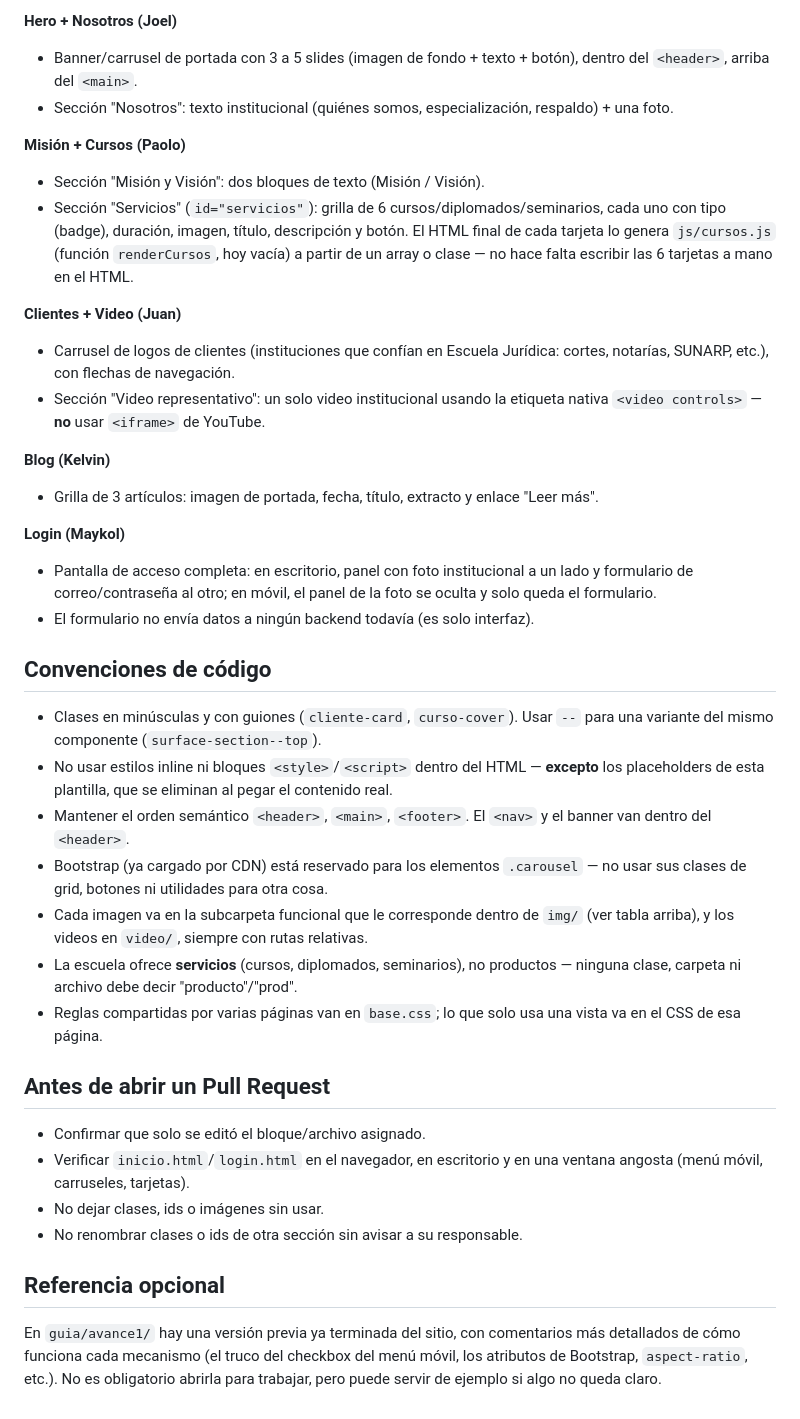
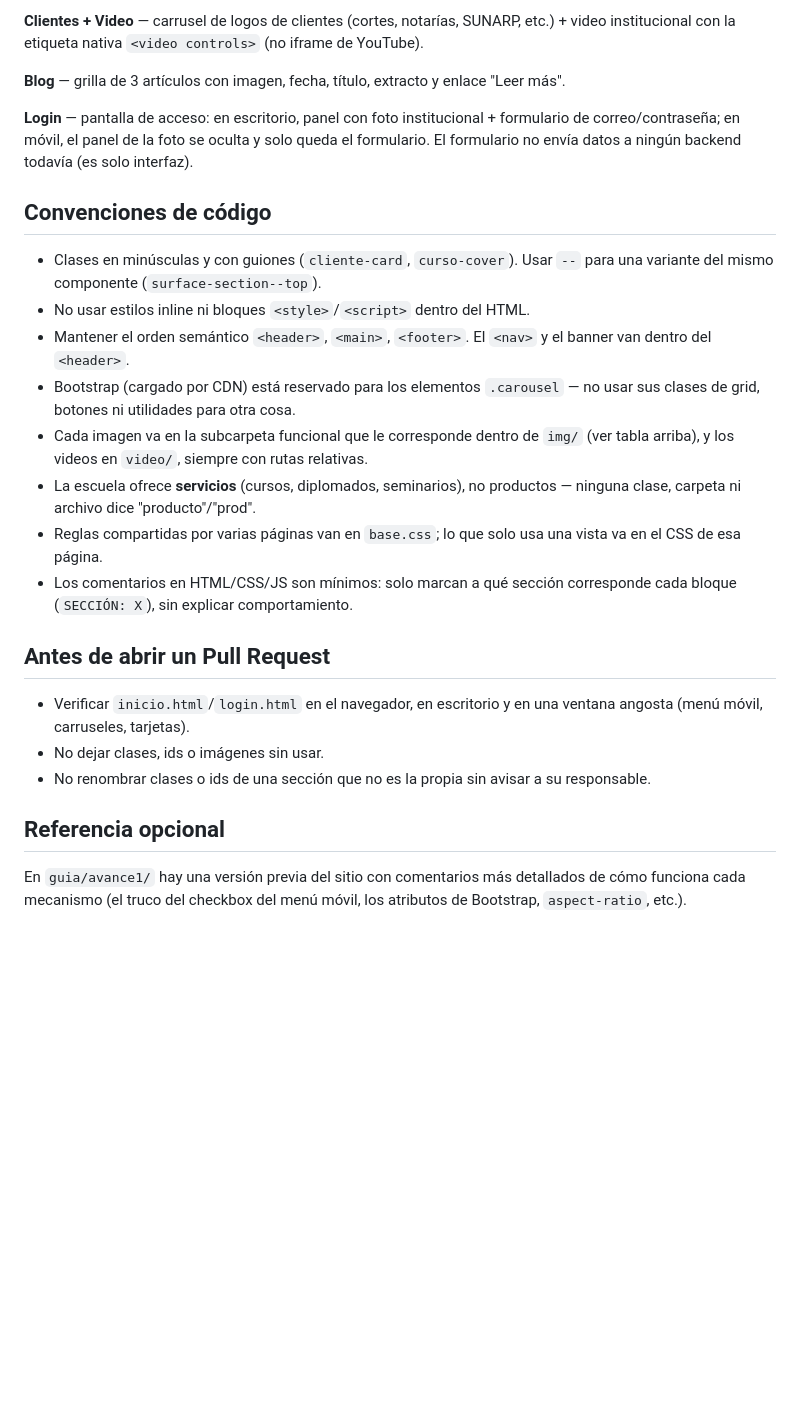
Before and after one commit to escuela-juridica/herramientas-desarrollo-proyecto, a Markdown page: README.md, the part around one of its changes. Drawn GitHub-style; blank space fills up the shorter version.

```diff
--- a/README.md
+++ b/README.md
@@ -66,40 +67,27 @@ herramientas-desarrollo-proyecto/
 
-**Hero + Nosotros (Joel)**
-- Banner/carrusel de portada con 3 a 5 slides (imagen de fondo + texto + botón), dentro del `<header>`, arriba del `<main>`.
-- Sección "Nosotros": texto institucional (quiénes somos, especialización, respaldo) + una foto.
+**Clientes + Video** — carrusel de logos de clientes (cortes, notarías, SUNARP, etc.) + video institucional con la etiqueta nativa `<video controls>` (no iframe de YouTube).
 
-**Misión + Cursos (Paolo)**
-- Sección "Misión y Visión": dos bloques de texto (Misión / Visión).
-- Sección "Servicios" (`id="servicios"`): grilla de 6 cursos/diplomados/seminarios, cada uno con tipo (badge), duración, imagen, título, descripción y botón. El HTML final de cada tarjeta lo genera `js/cursos.js` (función `renderCursos`, hoy vacía) a partir de un array o clase — no hace falta escribir las 6 tarjetas a mano en el HTML.
+**Blog** — grilla de 3 artículos con imagen, fecha, título, extracto y enlace "Leer más".
 
-**Clientes + Video (Juan)**
-- Carrusel de logos de clientes (instituciones que confían en Escuela Jurídica: cortes, notarías, SUNARP, etc.), con flechas de navegación.
-- Sección "Video representativo": un solo video institucional usando la etiqueta nativa `<video controls>` — **no** usar `<iframe>` de YouTube.
-
-**Blog (Kelvin)**
-- Grilla de 3 artículos: imagen de portada, fecha, título, extracto y enlace "Leer más".
-
-**Login (Maykol)**
-- Pantalla de acceso completa: en escritorio, panel con foto institucional a un lado y formulario de correo/contraseña al otro; en móvil, el panel de la foto se oculta y solo queda el formulario.
-- El formulario no envía datos a ningún backend todavía (es solo interfaz).
+**Login** — pantalla de acceso: en escritorio, panel con foto institucional + formulario de correo/contraseña; en móvil, el panel de la foto se oculta y solo queda el formulario. El formulario no envía datos a ningún backend todavía (es solo interfaz).
 
 ## Convenciones de código
 
 - Clases en minúsculas y con guiones (`cliente-card`, `curso-cover`). Usar `--` para una variante del mismo componente (`surface-section--top`).
-- No usar estilos inline ni bloques `<style>`/`<script>` dentro del HTML — **excepto** los placeholders de esta plantilla, que se eliminan al pegar el contenido real.
+- No usar estilos inline ni bloques `<style>`/`<script>` dentro del HTML.
 - Mantener el orden semántico `<header>`, `<main>`, `<footer>`. El `<nav>` y el banner van dentro del `<header>`.
-- Bootstrap (ya cargado por CDN) está reservado para los elementos `.carousel` — no usar sus clases de grid, botones ni utilidades para otra cosa.
+- Bootstrap (cargado por CDN) está reservado para los elementos `.carousel` — no usar sus clases de grid, botones ni utilidades para otra cosa.
 - Cada imagen va en la subcarpeta funcional que le corresponde dentro de `img/` (ver tabla arriba), y los videos en `video/`, siempre con rutas relativas.
-- La escuela ofrece **servicios** (cursos, diplomados, seminarios), no productos — ninguna clase, carpeta ni archivo debe decir "producto"/"prod".
+- La escuela ofrece **servicios** (cursos, diplomados, seminarios), no productos — ninguna clase, carpeta ni archivo dice "producto"/"prod".
 - Reglas compartidas por varias páginas van en `base.css`; lo que solo usa una vista va en el CSS de esa página.
+- Los comentarios en HTML/CSS/JS son mínimos: solo marcan a qué sección corresponde cada bloque (`SECCIÓN: X`), sin explicar comportamiento.
 
 ## Antes de abrir un Pull Request
 
-- Confirmar que solo se editó el bloque/archivo asignado.
 - Verificar `inicio.html`/`login.html` en el navegador, en escritorio y en una ventana angosta (menú móvil, carruseles, tarjetas).
 - No dejar clases, ids o imágenes sin usar.
-- No renombrar clases o ids de otra sección sin avisar a su responsable.
+- No renombrar clases o ids de una sección que no es la propia sin avisar a su responsable.
 
 ## Referencia opcional
 
-En `guia/avance1/` hay una versión previa ya terminada del sitio, con comentarios más detallados de cómo funciona cada mecanismo (el truco del checkbox del menú móvil, los atributos de Bootstrap, `aspect-ratio`, etc.). No es obligatorio abrirla para trabajar, pero puede servir de ejemplo si algo no queda claro.
+En `guia/avance1/` hay una versión previa del sitio con comentarios más detallados de cómo funciona cada mecanismo (el truco del checkbox del menú móvil, los atributos de Bootstrap, `aspect-ratio`, etc.).
```
Also changed, not shown: other parts of README.md (+41 -40 lines).
